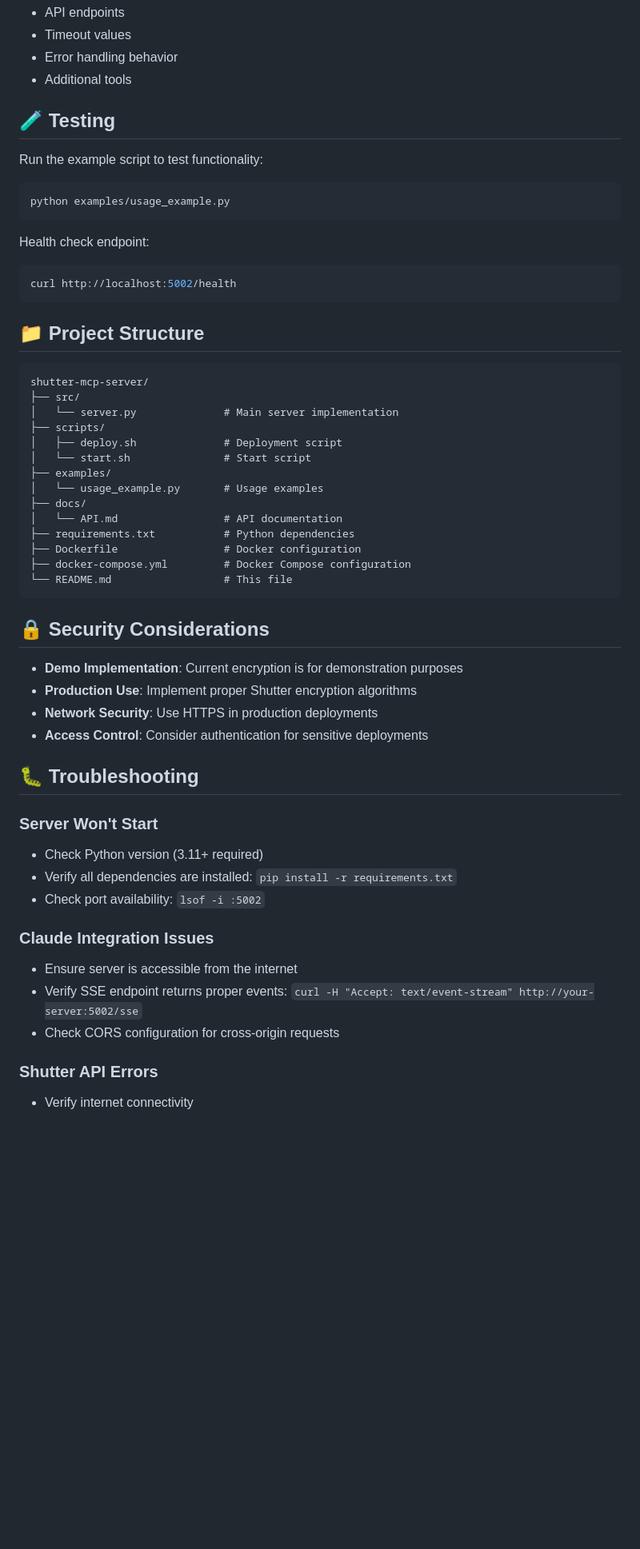
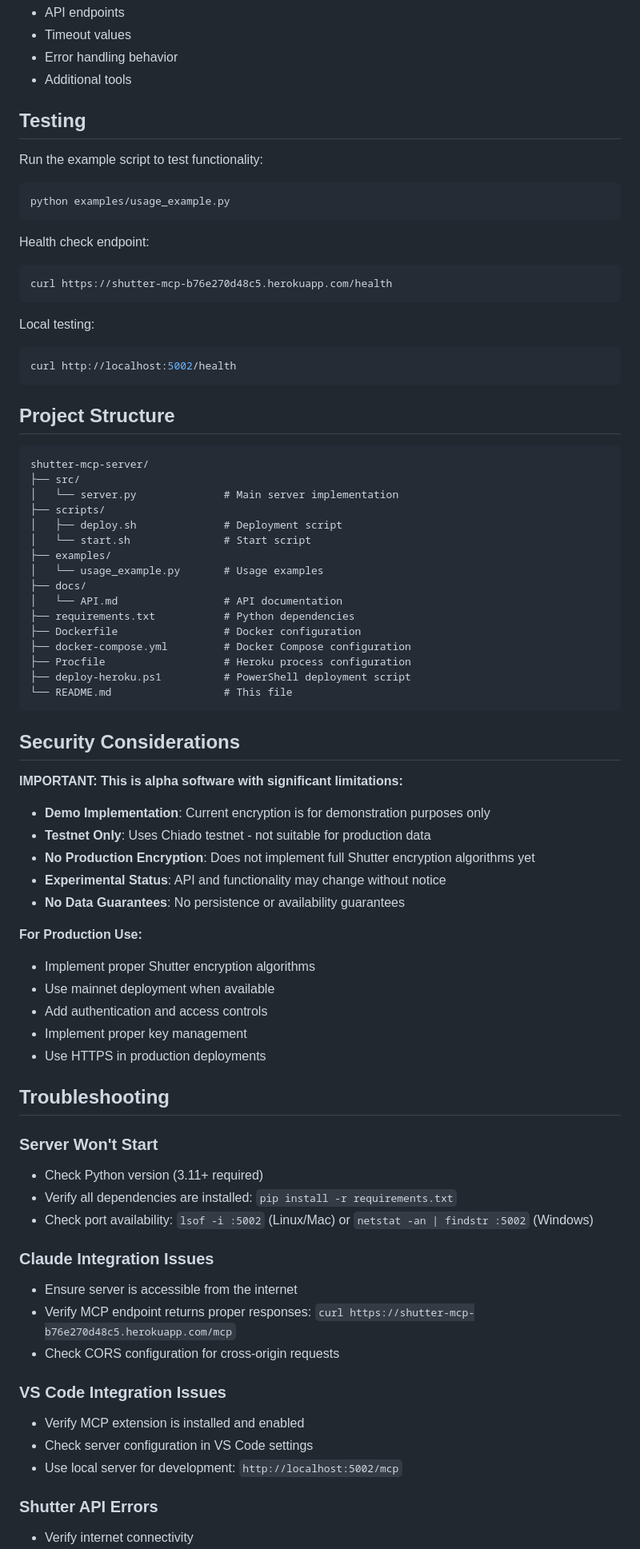
Before and after one commit to fastmcp-me/shuttermcp, a Markdown page: README.md, the part around the change printed below. Shown: that part at 80% size. GitHub-like rendering; blank space fills up the shorter version.

````diff
--- a/README.md
+++ b/README.md
@@ -137,7 +205,7 @@ Edit `src/server.py` to modify:
 - Error handling behavior
 - Additional tools
 
-## 🧪 Testing
+## Testing
 
 Run the example script to test functionality:
 
@@ -147,10 +215,15 @@ python examples/usage_example.py
 
 Health check endpoint:
 ```bash
+curl https://shutter-mcp-b76e270d48c5.herokuapp.com/health
+```
+
+Local testing:
+```bash
 curl http://localhost:5002/health
 ```
 
-## 📁 Project Structure
+## Project Structure
 
 ```
 shutter-mcp-server/
@@ -166,27 +239,44 @@ shutter-mcp-server/
 ├── requirements.txt           # Python dependencies
 ├── Dockerfile                 # Docker configuration
 ├── docker-compose.yml         # Docker Compose configuration
+├── Procfile                   # Heroku process configuration
+├── deploy-heroku.ps1          # PowerShell deployment script
 └── README.md                  # This file
 ```
 
-## 🔒 Security Considerations
+## Security Considerations
 
-- **Demo Implementation**: Current encryption is for demonstration purposes
-- **Production Use**: Implement proper Shutter encryption algorithms
-- **Network Security**: Use HTTPS in production deployments
-- **Access Control**: Consider authentication for sensitive deployments
+**IMPORTANT: This is alpha software with significant limitations:**
 
-## 🐛 Troubleshooting
+- **Demo Implementation**: Current encryption is for demonstration purposes only
+- **Testnet Only**: Uses Chiado testnet - not suitable for production data
+- **No Production Encryption**: Does not implement full Shutter encryption algorithms yet
+- **Experimental Status**: API and functionality may change without notice
+- **No Data Guarantees**: No persistence or availability guarantees
+
+**For Production Use:**
+- Implement proper Shutter encryption algorithms
+- Use mainnet deployment when available
+- Add authentication and access controls
+- Implement proper key management
+- Use HTTPS in production deployments
+
+## Troubleshooting
 
 ### Server Won't Start
 - Check Python version (3.11+ required)
 - Verify all dependencies are installed: `pip install -r requirements.txt`
-- Check port availability: `lsof -i :5002`
+- Check port availability: `lsof -i :5002` (Linux/Mac) or `netstat -an | findstr :5002` (Windows)
 
 ### Claude Integration Issues
 - Ensure server is accessible from the internet
-- Verify SSE endpoint returns proper events: `curl -H "Accept: text/event-stream" http://your-server:5002/sse`
+- Verify MCP endpoint returns proper responses: `curl https://shutter-mcp-b76e270d48c5.herokuapp.com/mcp`
 - Check CORS configuration for cross-origin requests
+
+### VS Code Integration Issues
+- Verify MCP extension is installed and enabled
+- Check server configuration in VS Code settings
+- Use local server for development: `http://localhost:5002/mcp`
 
 ### Shutter API Errors
 - Verify internet connectivity
````
Also changed, not shown: other parts of README.md (+119 -51 lines).
